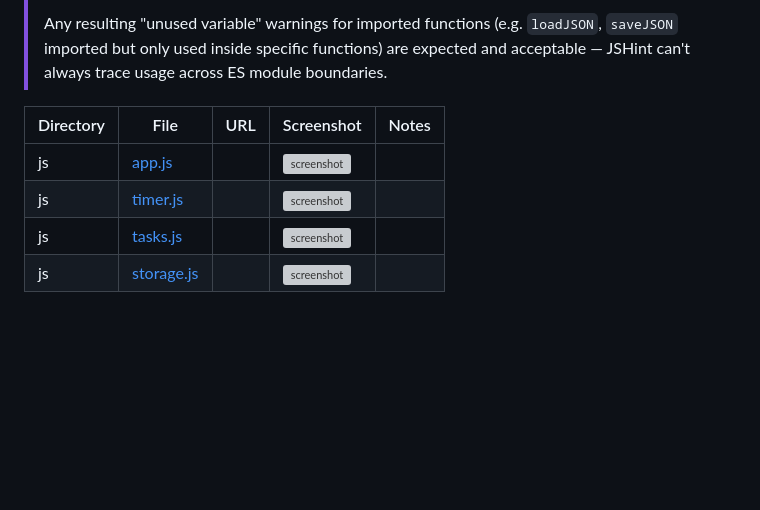
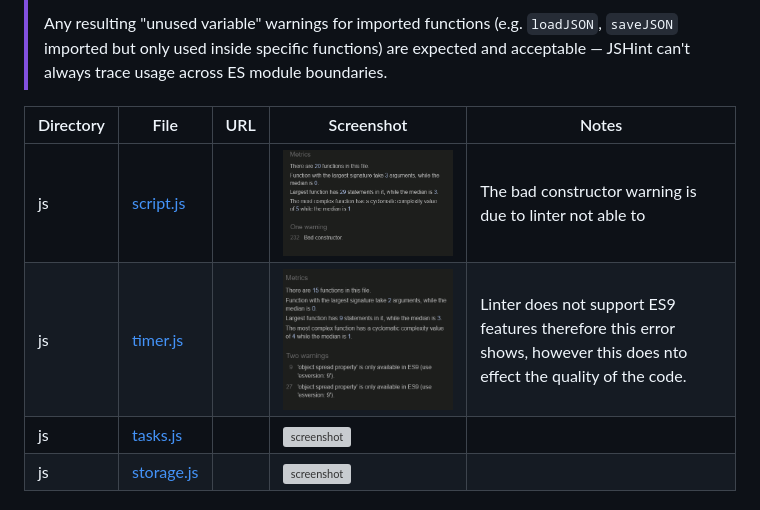
Before and after one commit to Azizr96/mission-control, a Markdown page: TESTING.md, the part around the change. GitHub-like rendering; pictures changed too: documentation/testing-screenshots/script-js-es-lint-test.png (added), documentation/testing-screenshots/timer-js-es-lint-test.png (added); blank space fills up the shorter version; grey boxes are pictures that could not be loaded.

Commit message:
Add screenshots for script and timer.js

```diff
--- a/TESTING.md
+++ b/TESTING.md
@@ -34,8 +34,8 @@ The recommended [JSHint Validator](https://jshint.com) was used to validate all
 
 | Directory | File | URL | Screenshot | Notes |
 | --- | --- | --- | --- | --- |
-| js | [app.js](https://github.com/Azizr96/mission-control/blob/main/js/app.js) |  | ![screenshot](documentation/) |  |
-| js | [timer.js](https://github.com/Azizr96/mission-control/blob/main/js/timer.js) |  | ![screenshot](documentation/) |  |
+| js | [script.js](https://github.com/Azizr96/mission-control/blob/main/js/app.js) |  | ![screenshot](documentation/testing-screenshots/script-js-es-lint-test.png) | The bad constructor warning is due to linter not able to   |
+| js | [timer.js](https://github.com/Azizr96/mission-control/blob/main/js/timer.js) |  | ![screenshot](documentation/testing-screenshots/timer-js-es-lint-test.png) | Linter does not support ES9 features therefore this error shows, however this does nto effect the quality of the code.  |
 | js | [tasks.js](https://github.com/Azizr96/mission-control/blob/main/js/tasks.js) |  | ![screenshot](documentation/) |  |
 | js | [storage.js](https://github.com/Azizr96/mission-control/blob/main/js/storage.js) |  | ![screenshot](documentation/) |  |
 
```
